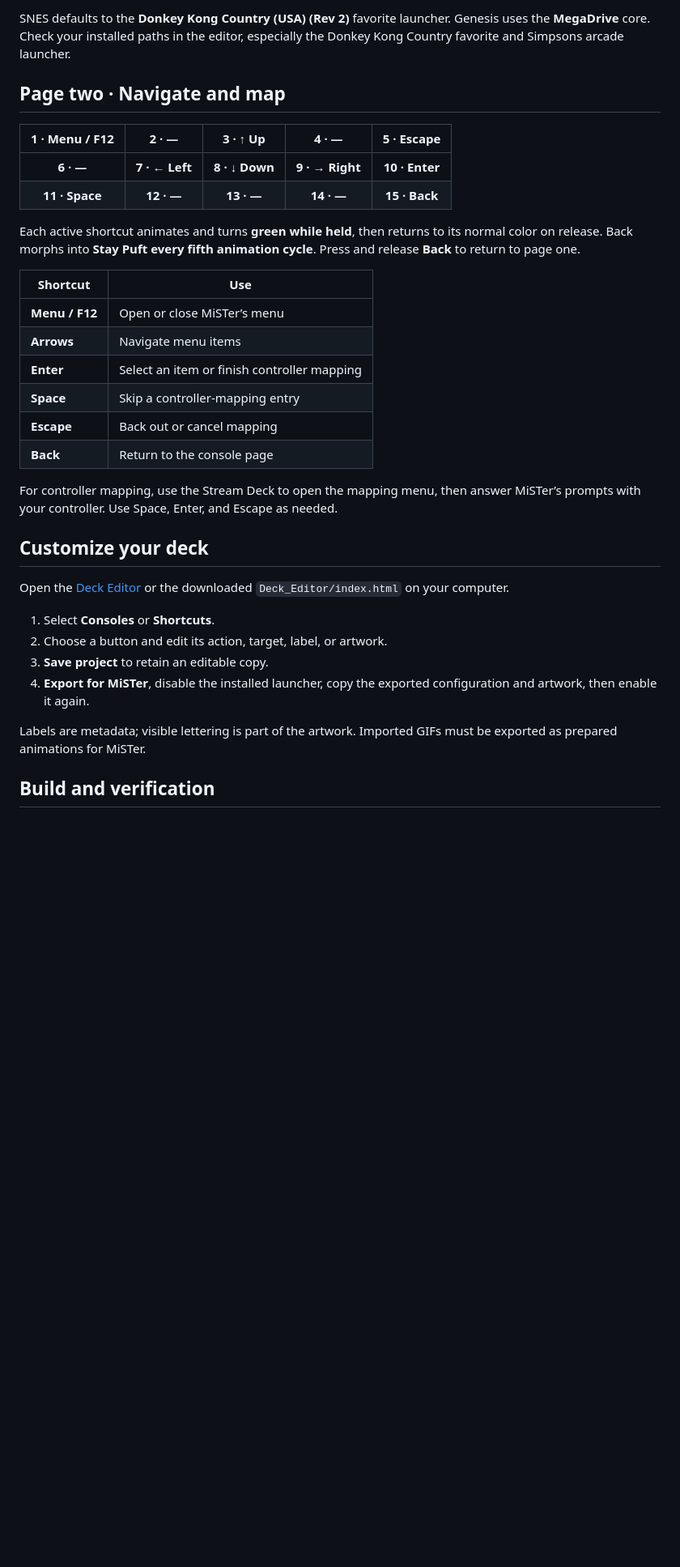
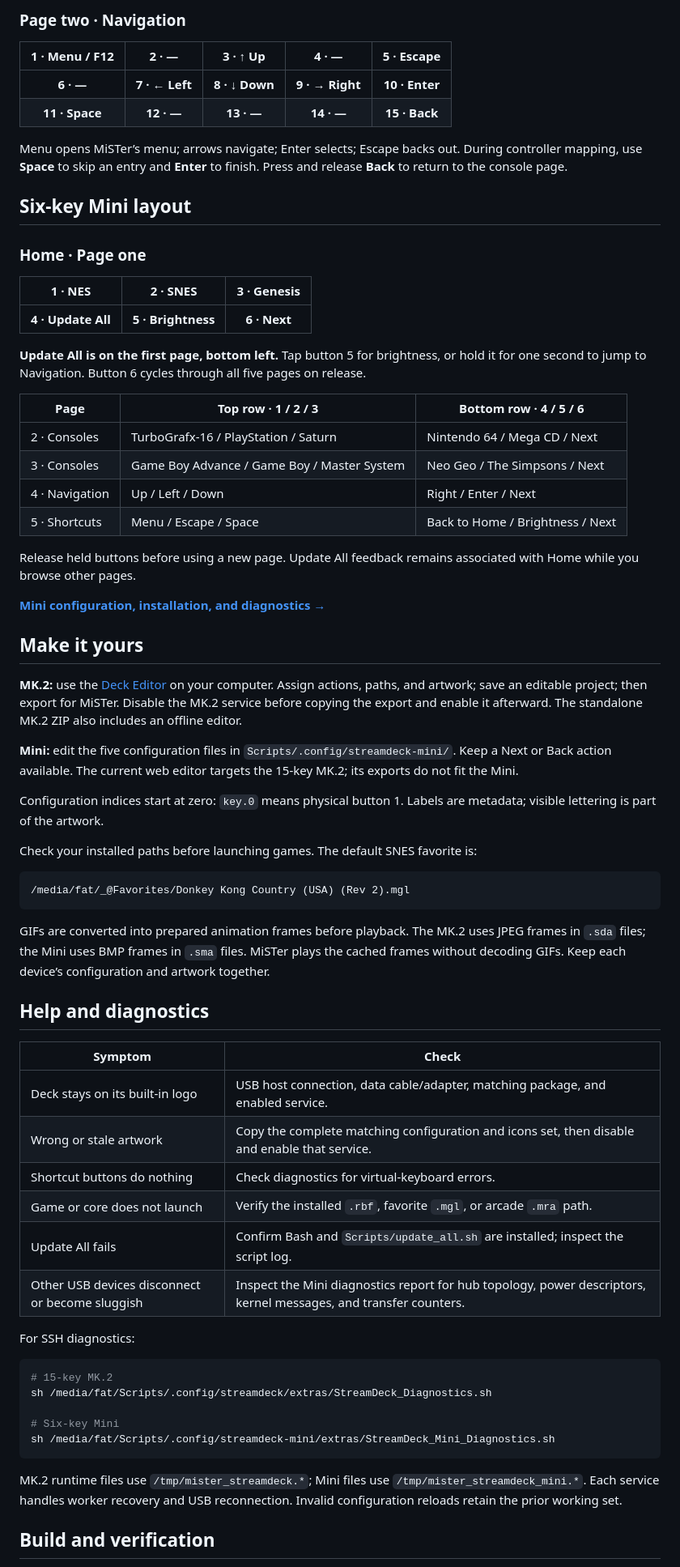
Before and after one commit to pxpxpxp/MiSTer_StreamDeck, a Markdown page: README.md, the part around one of its changes. Shown at 81% size. Rendered like a GitHub page; blank space fills up the shorter version.

````diff
--- a/README.md
+++ b/README.md
@@ -56,36 +71,72 @@ Physical buttons are numbered **1–15**, left to right across each row.
 
-SNES defaults to the **Donkey Kong Country (USA) (Rev 2)** favorite launcher. Genesis uses the **MegaDrive** core. Check your installed paths in the editor, especially the Donkey Kong Country favorite and Simpsons arcade launcher.
-
-## Page two · Navigate and map
+### Page two · Navigation
 
 | 1 · Menu / F12 | 2 · — | 3 · ↑ Up | 4 · — | 5 · Escape |
 | :---: | :---: | :---: | :---: | :---: |
 | **6 · —** | **7 · ← Left** | **8 · ↓ Down** | **9 · → Right** | **10 · Enter** |
 | **11 · Space** | **12 · —** | **13 · —** | **14 · —** | **15 · Back** |
 
-Each active shortcut animates and turns **green while held**, then returns to its normal color on release. Back morphs into **Stay Puft every fifth animation cycle**. Press and release **Back** to return to page one.
+Menu opens MiSTer’s menu; arrows navigate; Enter selects; Escape backs out. During controller mapping, use **Space** to skip an entry and **Enter** to finish. Press and release **Back** to return to the console page.
 
-| Shortcut | Use |
+## Six-key Mini layout
+
+### Home · Page one
+
+| 1 · NES | 2 · SNES | 3 · Genesis |
+| :---: | :---: | :---: |
+| **4 · Update All** | **5 · Brightness** | **6 · Next** |
+
+**Update All is on the first page, bottom left.** Tap button 5 for brightness, or hold it for one second to jump to Navigation. Button 6 cycles through all five pages on release.
+
+| Page | Top row · 1 / 2 / 3 | Bottom row · 4 / 5 / 6 |
+| --- | --- | --- |
+| 2 · Consoles | TurboGrafx-16 / PlayStation / Saturn | Nintendo 64 / Mega CD / Next |
+| 3 · Consoles | Game Boy Advance / Game Boy / Master System | Neo Geo / The Simpsons / Next |
+| 4 · Navigation | Up / Left / Down | Right / Enter / Next |
+| 5 · Shortcuts | Menu / Escape / Space | Back to Home / Brightness / Next |
+
+Release held buttons before using a new page. Update All feedback remains associated with Home while you browse other pages.
+
+**[Mini configuration, installation, and diagnostics →](mini/README.md)**
+
+## Make it yours
+
+**MK.2:** use the [Deck Editor](https://pxpxpxp.github.io/MiSTer_StreamDeck/editor/) on your computer. Assign actions, paths, and artwork; save an editable project; then export for MiSTer. Disable the MK.2 service before copying the export and enable it afterward. The standalone MK.2 ZIP also includes an offline editor.
+
+**Mini:** edit the five configuration files in `Scripts/.config/streamdeck-mini/`. Keep a Next or Back action available. The current web editor targets the 15-key MK.2; its exports do not fit the Mini.
+
+Configuration indices start at zero: `key.0` means physical button 1. Labels are metadata; visible lettering is part of the artwork.
+
+Check your installed paths before launching games. The default SNES favorite is:
+
+```text
+/media/fat/_@Favorites/Donkey Kong Country (USA) (Rev 2).mgl
+```
+
+GIFs are converted into prepared animation frames before playback. The MK.2 uses JPEG frames in `.sda` files; the Mini uses BMP frames in `.sma` files. MiSTer plays the cached frames without decoding GIFs. Keep each device’s configuration and artwork together.
+
+## Help and diagnostics
+
+| Symptom | Check |
 | --- | --- |
-| **Menu / F12** | Open or close MiSTer’s menu |
-| **Arrows** | Navigate menu items |
-| **Enter** | Select an item or finish controller mapping |
-| **Space** | Skip a controller-mapping entry |
-| **Escape** | Back out or cancel mapping |
-| **Back** | Return to the console page |
+| Deck stays on its built-in logo | USB host connection, data cable/adapter, matching package, and enabled service. |
+| Wrong or stale artwork | Copy the complete matching configuration and icons set, then disable and enable that service. |
+| Shortcut buttons do nothing | Check diagnostics for virtual-keyboard errors. |
+| Game or core does not launch | Verify the installed `.rbf`, favorite `.mgl`, or arcade `.mra` path. |
+| Update All fails | Confirm Bash and `Scripts/update_all.sh` are installed; inspect the script log. |
+| Other USB devices disconnect or become sluggish | Inspect the Mini diagnostics report for hub topology, power descriptors, kernel messages, and transfer counters. |
 
-For controller mapping, use the Stream Deck to open the mapping menu, then answer MiSTer’s prompts with your controller. Use Space, Enter, and Escape as needed.
+For SSH diagnostics:
 
-## Customize your deck
+```sh
+# 15-key MK.2
+sh /media/fat/Scripts/.config/streamdeck/extras/StreamDeck_Diagnostics.sh
 
-Open the [Deck Editor](https://pxpxpxp.github.io/MiSTer_StreamDeck/editor/) or the downloaded `Deck_Editor/index.html` on your computer.
+# Six-key Mini
+sh /media/fat/Scripts/.config/streamdeck-mini/extras/StreamDeck_Mini_Diagnostics.sh
+```
 
-1. Select **Consoles** or **Shortcuts**.
-2. Choose a button and edit its action, target, label, or artwork.
-3. **Save project** to retain an editable copy.
-4. **Export for MiSTer**, disable the installed launcher, copy the exported configuration and artwork, then enable it again.
-
-Labels are metadata; visible lettering is part of the artwork. Imported GIFs must be exported as prepared animations for MiSTer.
+MK.2 runtime files use `/tmp/mister_streamdeck.*`; Mini files use `/tmp/mister_streamdeck_mini.*`. Each service handles worker recovery and USB reconnection. Invalid configuration reloads retain the prior working set.
 
 ## Build and verification
 
````
Also changed, not shown: other parts of README.md (+55 -55 lines).
